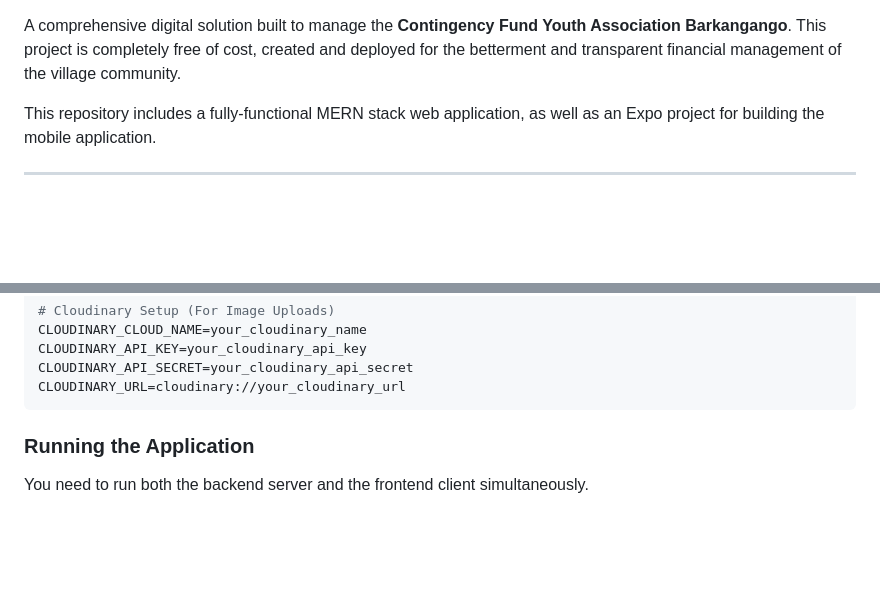
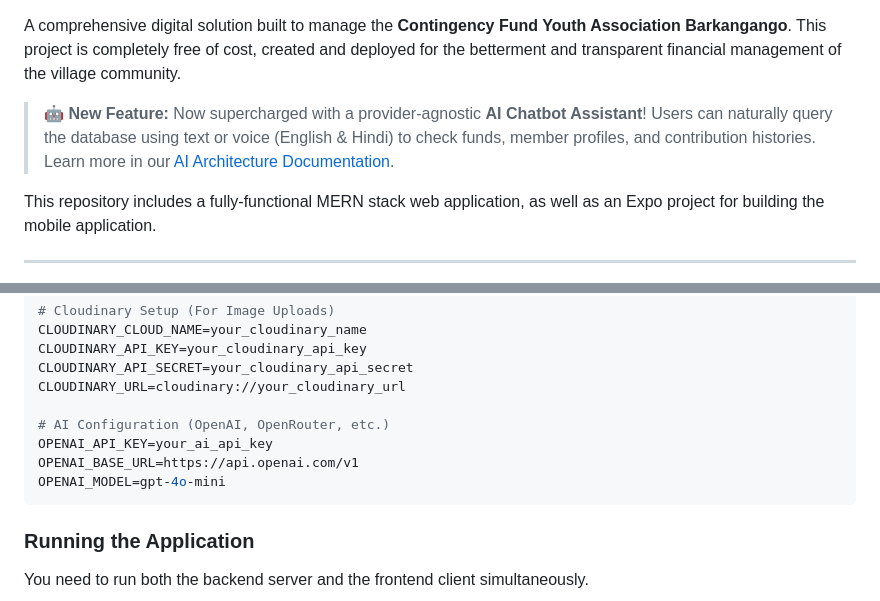
Before and after one commit to vikartp/aakasmik-nidhi-sanstha, a Markdown page: README.md, 2 parts joined by grey strips. Rendered like a GitHub page; blank space fills up the shorter version.

Commit message:
docs: add AI chatbot feature overview and configuration placeholders to README

````diff
--- a/README.md
+++ b/README.md
@@ -6,5 +7,7 @@
 
 A comprehensive digital solution built to manage the **Contingency Fund Youth Association Barkangango**. This project is completely free of cost, created and deployed for the betterment and transparent financial management of the village community.
+
+> 🤖 **New Feature:** Now supercharged with a provider-agnostic **AI Chatbot Assistant**! Users can naturally query the database using text or voice (English & Hindi) to check funds, member profiles, and contribution histories. Learn more in our [AI Architecture Documentation](./AI_ARCHITECTURE.md).
 
 This repository includes a fully-functional MERN stack web application, as well as an Expo project for building the mobile application.
 
@@ -157,6 +160,11 @@ CLOUDINARY_CLOUD_NAME=your_cloudinary_name
 CLOUDINARY_API_KEY=your_cloudinary_api_key
 CLOUDINARY_API_SECRET=your_cloudinary_api_secret
 CLOUDINARY_URL=cloudinary://your_cloudinary_url
+
+# AI Configuration (OpenAI, OpenRouter, etc.)
+OPENAI_API_KEY=your_ai_api_key
+OPENAI_BASE_URL=https://api.openai.com/v1
+OPENAI_MODEL=gpt-4o-mini
 ```
 
 ### Running the Application
````
Also changed, not shown: other parts of README.md (+1 -0 lines).
